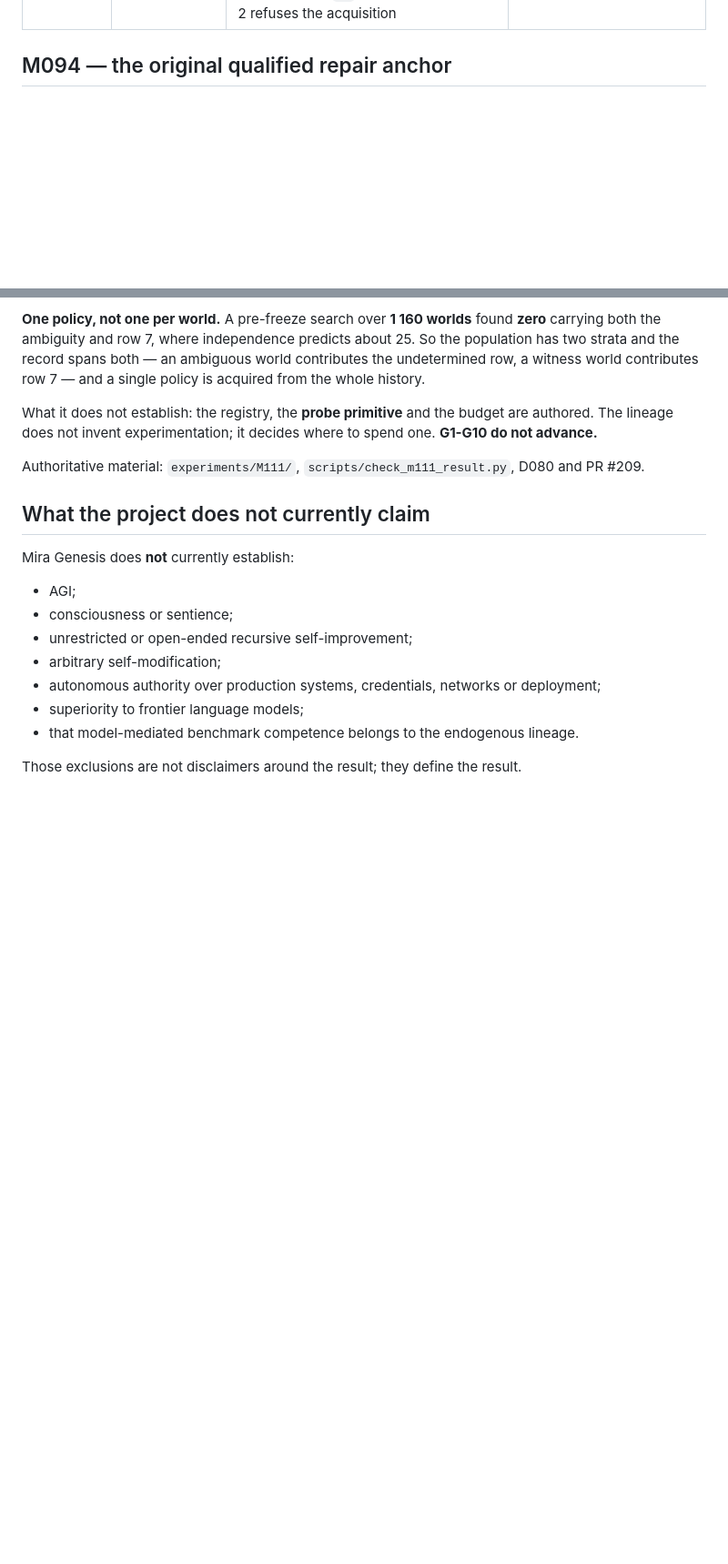
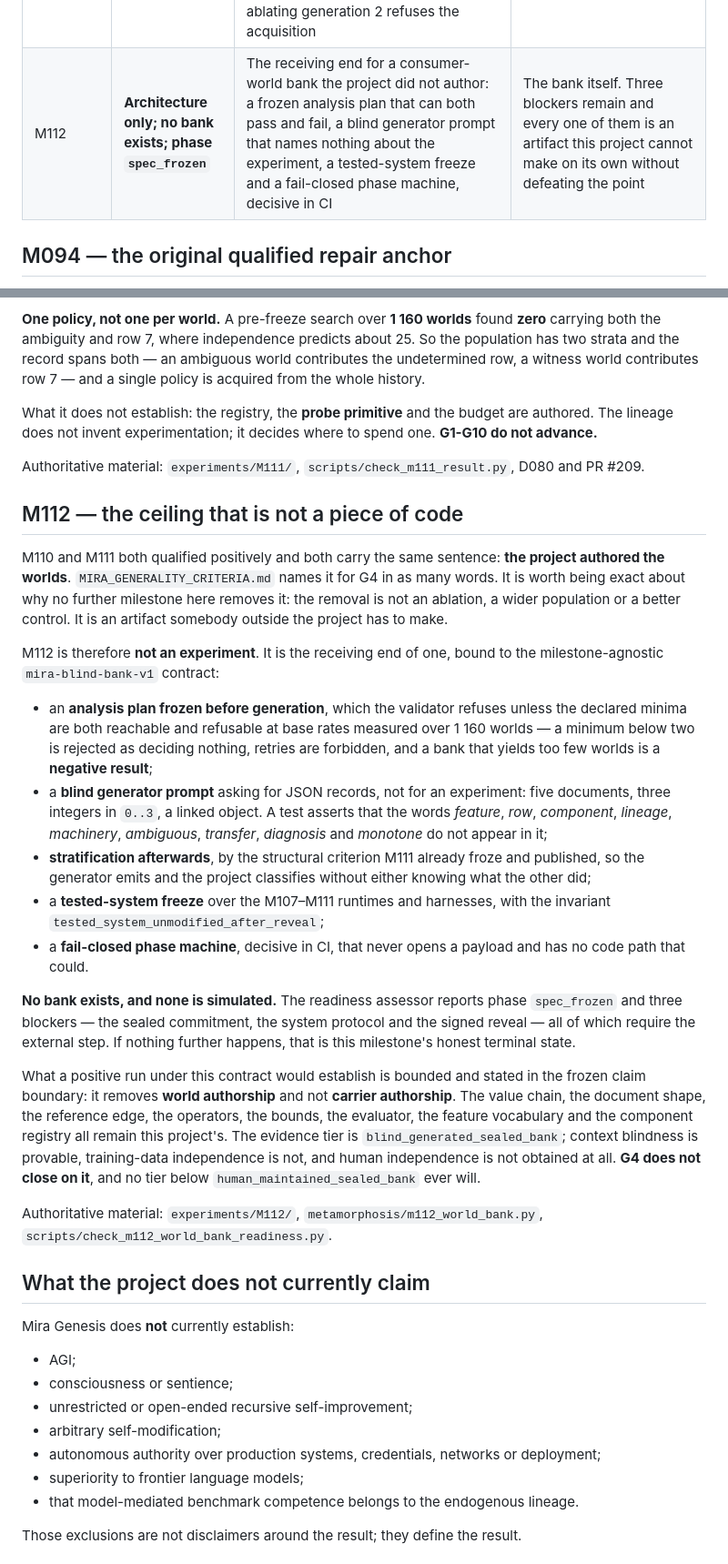
Before and after one commit to mjodheim/mira-genesis, a Markdown page: docs/CURRENT_RESEARCH_FRONTIER.md, 2 parts joined by grey strips. Shown at 91% size. Rendered like a GitHub page; blank space fills up the shorter version.

Commit message:
docs(m112): record the architecture and the ceiling it exists to address
The frontier now states plainly why no milestone inside this repository removes the world-authorship
ceiling, and what M112 is instead: the receiving end, with the bank absent and not simulated.

```diff
--- a/docs/CURRENT_RESEARCH_FRONTIER.md
+++ b/docs/CURRENT_RESEARCH_FRONTIER.md
@@ -46,6 +46,7 @@ valid result.
 | M109 | **Positive qualified; H54 supported in bounds** | The lineage determines its own blame labels by controlled trial; a third component, the candidate space, is closed by the monotonicity lemma; two successive generations attribute to different components and ReachImprove is 6 ⊂ 20 ⊂ 243, strict; a lineage handed the second record is refused with zero consistent rules, by lemma | First machinery that produces the next machinery. Depth three and acceleration unmeasured; registry, feature vocabulary and curriculum remain authored; conservative adoption is load-bearing for the positive half |
 | M110 | **Positive qualified in both halves; H55 supported in bounds** | The M109 cascade, restored from the producer's frozen bytes and executed by `m109_runtime.attribute` unchanged, transfers into reference-bearing JSON records over a four-valued chain: inside the producer's reachable census `M0` 0/6 and `M1`/`M2` 6/6 at row 7, `M2` alone 6/6 at row 3; **outside it, at row 5, `M0` is 6/6 while `M1` and `M2` are 0/6**. `ReachImprove` strict on every world | Capacity rises while realized competence does not. The consumer family is project-authored and was chosen to reach row 5, so G4 does not advance; registry and feature vocabulary stay shared authored vocabulary |
 | M111 | **Positive qualified; H56 supported in bounds** | Two demands present the identical feature row and have different limiting components, so no function of the vocabulary is right on both. Every static arm fails one; the acquired diagnostic policy resolves both on a budget always-probe wastes. Policy rule space 18 with **0** separating programs at `M1`, **127** with **25** at `M2`; ablating generation 2 refuses the acquisition | The registry, the probe primitive and the budget remain authored. The population is selected for ambiguity by design. G1-G10 do not advance |
+| M112 | **Architecture only; no bank exists; phase `spec_frozen`** | The receiving end for a consumer-world bank the project did not author: a frozen analysis plan that can both pass and fail, a blind generator prompt that names nothing about the experiment, a tested-system freeze and a fail-closed phase machine, decisive in CI | The bank itself. Three blockers remain and every one of them is an artifact this project cannot make on its own without defeating the point |
 
 ## M094 — the original qualified repair anchor
 
@@ -413,6 +414,46 @@ lineage does not invent experimentation; it decides where to spend one. **G1-G10
 
 Authoritative material: `experiments/M111/`, `scripts/check_m111_result.py`, D080 and PR #209.
 
+## M112 — the ceiling that is not a piece of code
+
+M110 and M111 both qualified positively and both carry the same sentence: **the project authored the
+worlds**. `MIRA_GENERALITY_CRITERIA.md` names it for G4 in as many words. It is worth being exact
+about why no further milestone here removes it: the removal is not an ablation, a wider population or
+a better control. It is an artifact somebody outside the project has to make.
+
+M112 is therefore **not an experiment**. It is the receiving end of one, bound to the
+milestone-agnostic `mira-blind-bank-v1` contract:
+
+- an **analysis plan frozen before generation**, which the validator refuses unless the declared
+  minima are both reachable and refusable at base rates measured over 1 160 worlds — a minimum below
+  two is rejected as deciding nothing, retries are forbidden, and a bank that yields too few worlds
+  is a **negative result**;
+- a **blind generator prompt** asking for JSON records, not for an experiment: five documents, three
+  integers in `0..3`, a linked object. A test asserts that the words *feature*, *row*, *component*,
+  *lineage*, *machinery*, *ambiguous*, *transfer*, *diagnosis* and *monotone* do not appear in it;
+- **stratification afterwards**, by the structural criterion M111 already froze and published, so the
+  generator emits and the project classifies without either knowing what the other did;
+- a **tested-system freeze** over the M107–M111 runtimes and harnesses, with the invariant
+  `tested_system_unmodified_after_reveal`;
+- a **fail-closed phase machine**, decisive in CI, that never opens a payload and has no code path
+  that could.
+
+**No bank exists, and none is simulated.** The readiness assessor reports phase `spec_frozen` and
+three blockers — the sealed commitment, the system protocol and the signed reveal — all of which
+require the external step. If nothing further happens, that is this milestone's honest terminal
+state.
+
+What a positive run under this contract would establish is bounded and stated in the frozen claim
+boundary: it removes **world authorship** and not **carrier authorship**. The value chain, the
+document shape, the reference edge, the operators, the bounds, the evaluator, the feature vocabulary
+and the component registry all remain this project's. The evidence tier is
+`blind_generated_sealed_bank`; context blindness is provable, training-data independence is not, and
+human independence is not obtained at all. **G4 does not close on it**, and no tier below
+`human_maintained_sealed_bank` ever will.
+
+Authoritative material: `experiments/M112/`, `metamorphosis/m112_world_bank.py`,
+`scripts/check_m112_world_bank_readiness.py`.
+
 ## What the project does not currently claim
 
 Mira Genesis does **not** currently establish:
```
